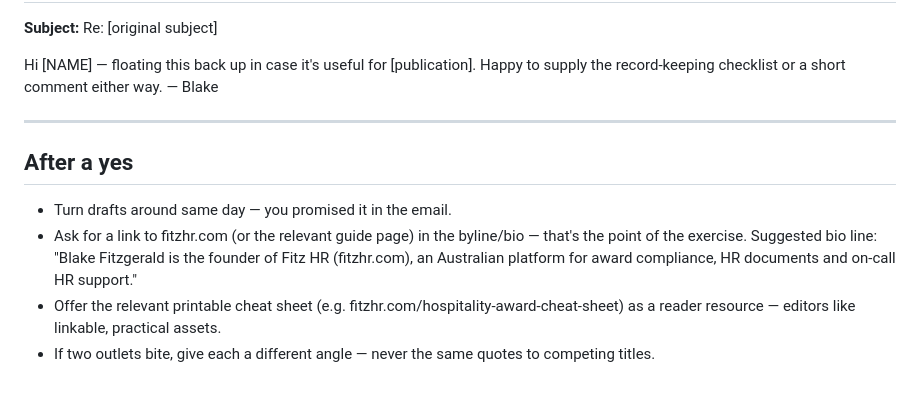
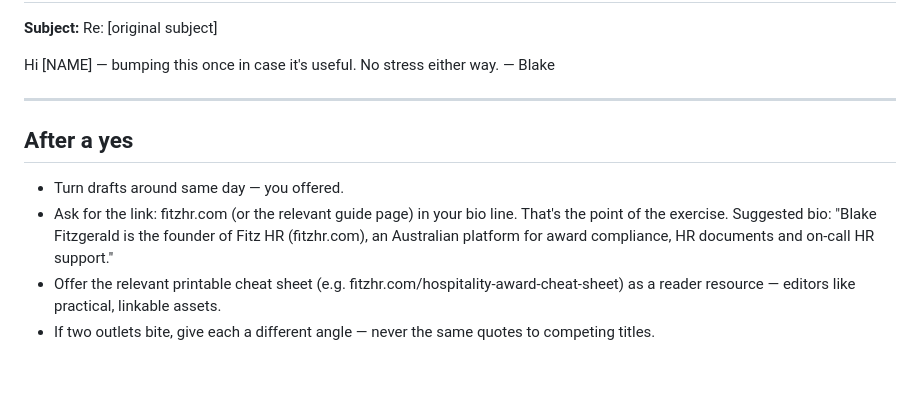
Before and after one commit to Meataxe4/Fitzgerald-HR-Ai, a Markdown page: marketing/pitch-emails-ready-to-send.md, the part around one of its changes. Rendered like a GitHub page.

```diff
--- a/marketing/pitch-emails-ready-to-send.md
+++ b/marketing/pitch-emails-ready-to-send.md
@@ -216,18 +182,18 @@ Founder, Fitz HR · fitzhr.com · support@fitzhr.com
 
 **Subject:** Re: [original subject]
 
-Hi [NAME] — floating this back up in case it's useful for [publication]. Happy to supply
-the record-keeping checklist or a short comment either way. — Blake
+Hi [NAME] — bumping this once in case it's useful. No stress either way.
+— Blake
 
 ---
 
 ## After a yes
 
-- Turn drafts around same day — you promised it in the email.
-- Ask for a link to fitzhr.com (or the relevant guide page) in the byline/bio — that's
-  the point of the exercise. Suggested bio line: "Blake Fitzgerald is the founder of
-  Fitz HR (fitzhr.com), an Australian platform for award compliance, HR documents and
-  on-call HR support."
+- Turn drafts around same day — you offered.
+- Ask for the link: fitzhr.com (or the relevant guide page) in your bio line. That's the
+  point of the exercise. Suggested bio: "Blake Fitzgerald is the founder of Fitz HR
+  (fitzhr.com), an Australian platform for award compliance, HR documents and on-call
+  HR support."
 - Offer the relevant printable cheat sheet (e.g. fitzhr.com/hospitality-award-cheat-sheet)
-  as a reader resource — editors like linkable, practical assets.
+  as a reader resource — editors like practical, linkable assets.
 - If two outlets bite, give each a different angle — never the same quotes to competing titles.
```
Also changed, not shown: other parts of marketing/pitch-emails-ready-to-send.md (+96 -130 lines).
